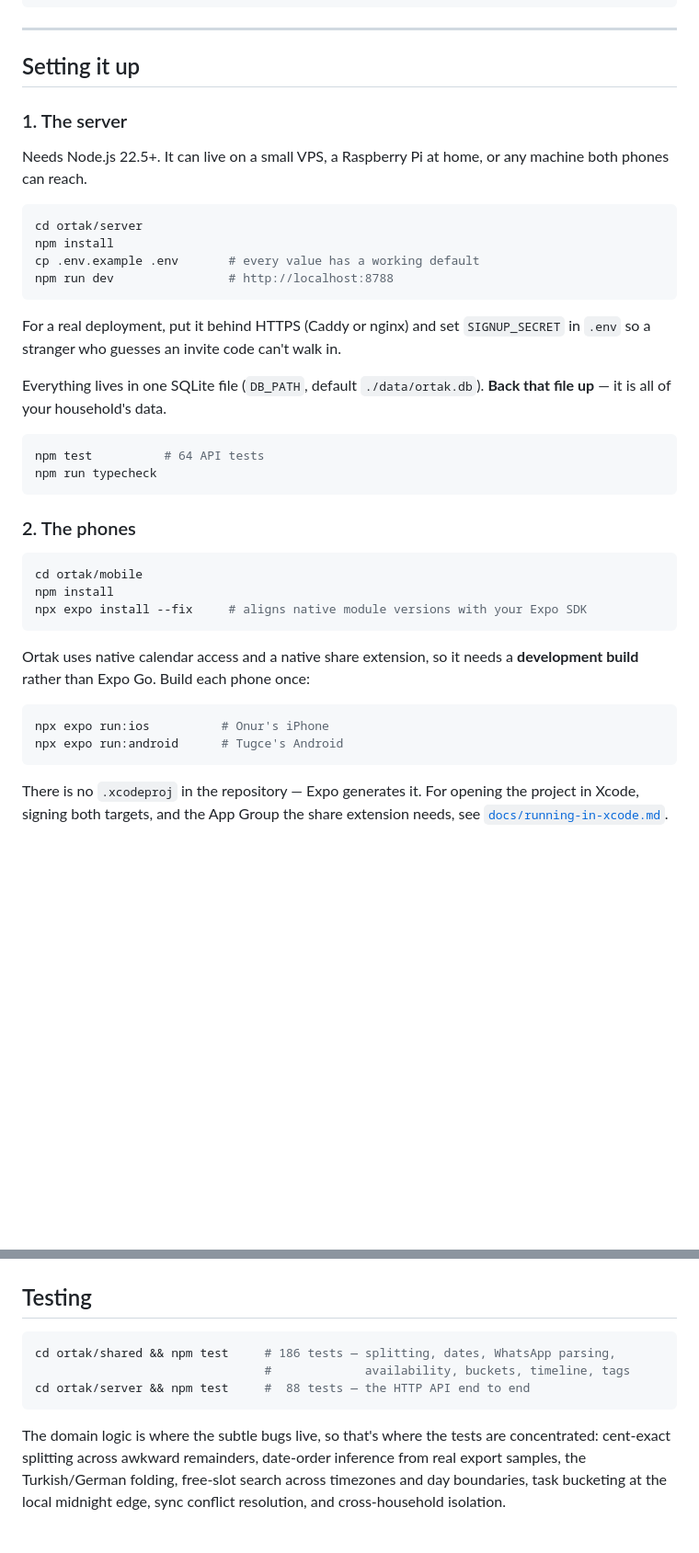
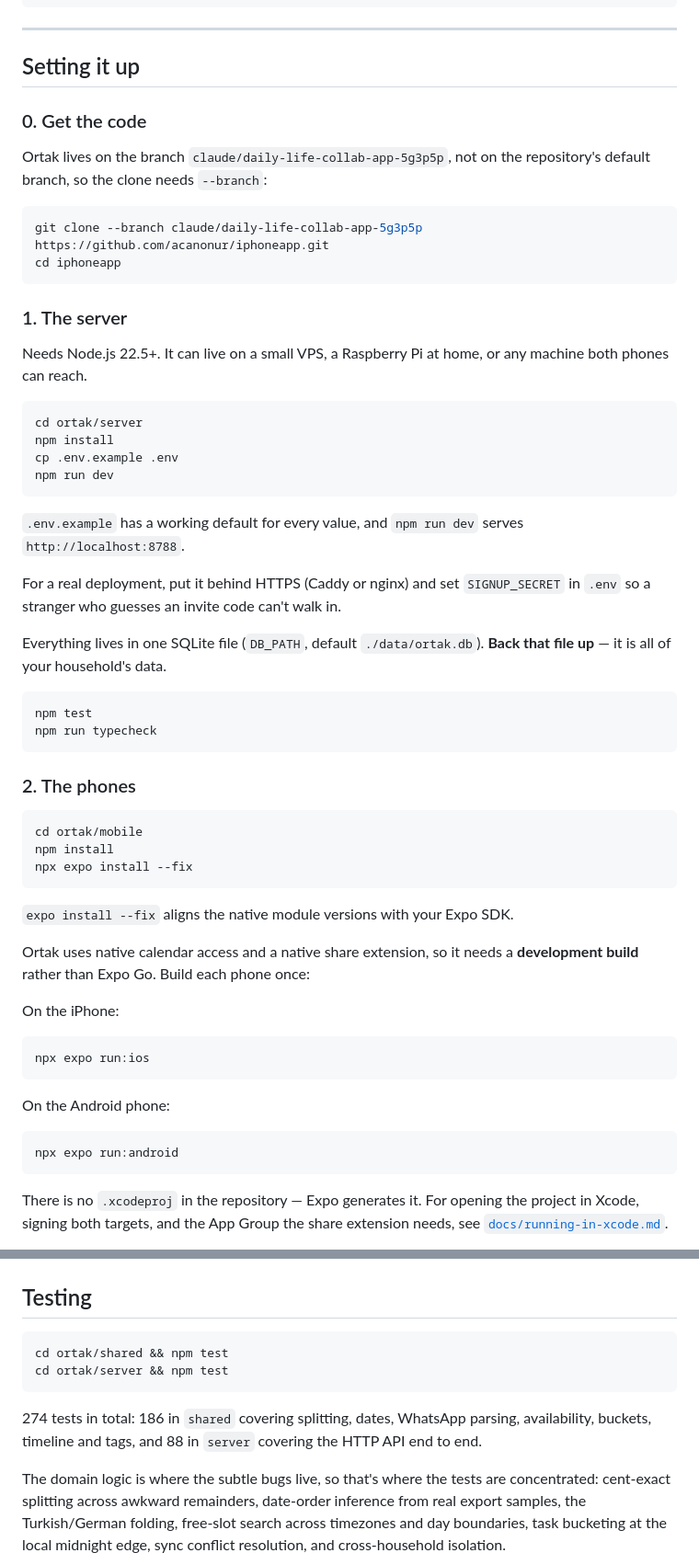
Before and after one commit to acanonur/iphoneapp, a Markdown page: ortak/README.md, 2 parts joined by grey strips. Shown at 92% size. Drawn GitHub-style; blank space fills up the shorter version.

````diff
--- a/ortak/README.md
+++ b/ortak/README.md
@@ -203,6 +203,16 @@ ortak/
 
 ## Setting it up
 
+### 0. Get the code
+
+Ortak lives on the branch `claude/daily-life-collab-app-5g3p5p`, not on the
+repository's default branch, so the clone needs `--branch`:
+
+```bash
+git clone --branch claude/daily-life-collab-app-5g3p5p https://github.com/acanonur/iphoneapp.git
+cd iphoneapp
+```
+
 ### 1. The server
 
 Needs Node.js 22.5+. It can live on a small VPS, a Raspberry Pi at home, or any
@@ -211,9 +221,12 @@ machine both phones can reach.
 ```bash
 cd ortak/server
 npm install
-cp .env.example .env       # every value has a working default
-npm run dev                # http://localhost:8788
+cp .env.example .env
+npm run dev
 ```
+
+`.env.example` has a working default for every value, and `npm run dev` serves
+`http://localhost:8788`.
 
 For a real deployment, put it behind HTTPS (Caddy or nginx) and set
 `SIGNUP_SECRET` in `.env` so a stranger who guesses an invite code can't walk
@@ -223,7 +236,7 @@ Everything lives in one SQLite file (`DB_PATH`, default `./data/ortak.db`).
 **Back that file up** — it is all of your household's data.
 
 ```bash
-npm test          # 64 API tests
+npm test
 npm run typecheck
 ```
 
@@ -232,15 +245,24 @@ npm run typecheck
 ```bash
 cd ortak/mobile
 npm install
-npx expo install --fix     # aligns native module versions with your Expo SDK
+npx expo install --fix
 ```
+
+`expo install --fix` aligns the native module versions with your Expo SDK.
 
 Ortak uses native calendar access and a native share extension, so it needs a
 **development build** rather than Expo Go. Build each phone once:
 
+On the iPhone:
+
 ```bash
-npx expo run:ios          # Onur's iPhone
-npx expo run:android      # Tugce's Android
+npx expo run:ios
+```
+
+On the Android phone:
+
+```bash
+npx expo run:android
 ```
 
 There is no `.xcodeproj` in the repository — Expo generates it. For opening the
@@ -371,10 +393,13 @@ offline.
 ## Testing
 
 ```bash
-cd ortak/shared && npm test     # 186 tests — splitting, dates, WhatsApp parsing,
-                                #             availability, buckets, timeline, tags
-cd ortak/server && npm test     #  88 tests — the HTTP API end to end
+cd ortak/shared && npm test
+cd ortak/server && npm test
 ```
+
+274 tests in total: 186 in `shared` covering splitting, dates, WhatsApp parsing,
+availability, buckets, timeline and tags, and 88 in `server` covering the HTTP
+API end to end.
 
 The domain logic is where the subtle bugs live, so that's where the tests are
 concentrated: cent-exact splitting across awkward remainders, date-order
````
Also changed, not shown: other parts of ortak/README.md (+2 -2 lines), ortak/docs/running-in-xcode.md (+93 -20 lines).
